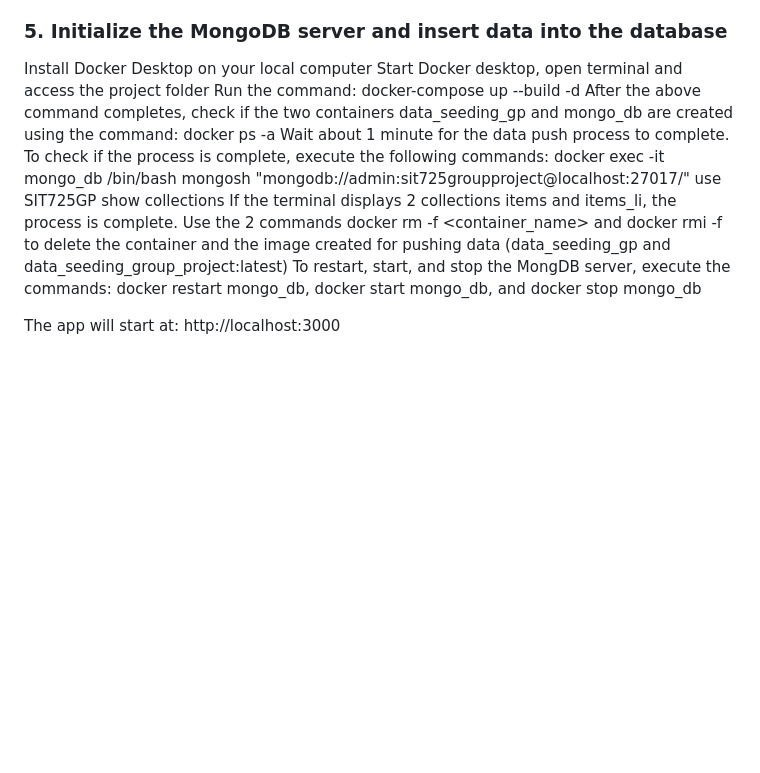
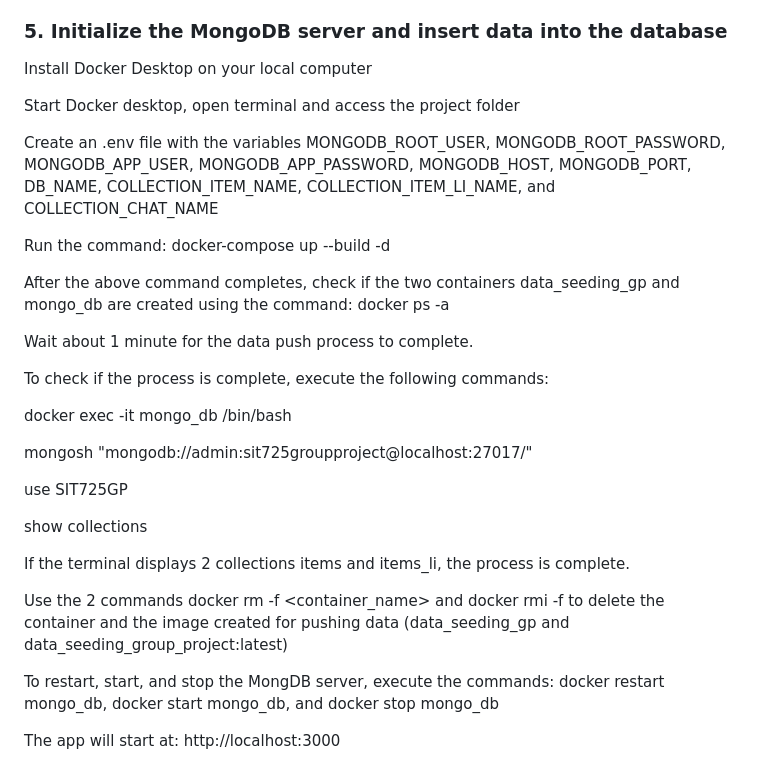
Before and after one commit to Qqcola/ads-price-compare, a Markdown page: README.md, the part around the change. Rendered like a GitHub page; blank space fills up the shorter version.

```diff
--- a/README.md
+++ b/README.md
@@ -31,17 +31,31 @@ npm run dev
 
 ### 5. Initialize the MongoDB server and insert data into the database
 Install Docker Desktop on your local computer
+
 Start Docker desktop, open terminal and access the project folder
+
+Create an .env file with the variables MONGODB_ROOT_USER, MONGODB_ROOT_PASSWORD, MONGODB_APP_USER, MONGODB_APP_PASSWORD, MONGODB_HOST, MONGODB_PORT, DB_NAME, COLLECTION_ITEM_NAME, COLLECTION_ITEM_LI_NAME, and COLLECTION_CHAT_NAME
+
 Run the command: docker-compose up --build -d
+
 After the above command completes, check if the two containers data_seeding_gp and mongo_db are created using the command: docker ps -a
+
 Wait about 1 minute for the data push process to complete.
+
 To check if the process is complete, execute the following commands:
+
 docker exec -it mongo_db /bin/bash
+
 mongosh "mongodb://admin:sit725groupproject@localhost:27017/"
+
 use SIT725GP
+
 show collections
+
 If the terminal displays 2 collections items and items_li, the process is complete.
+
 Use the 2 commands docker rm -f <container_name> and docker rmi -f <image-name> to delete the container and the image created for pushing data (data_seeding_gp and data_seeding_group_project:latest)
+
 To restart, start, and stop the MongDB server, execute the commands: docker restart mongo_db, docker start mongo_db, and docker stop mongo_db
 
 
```
